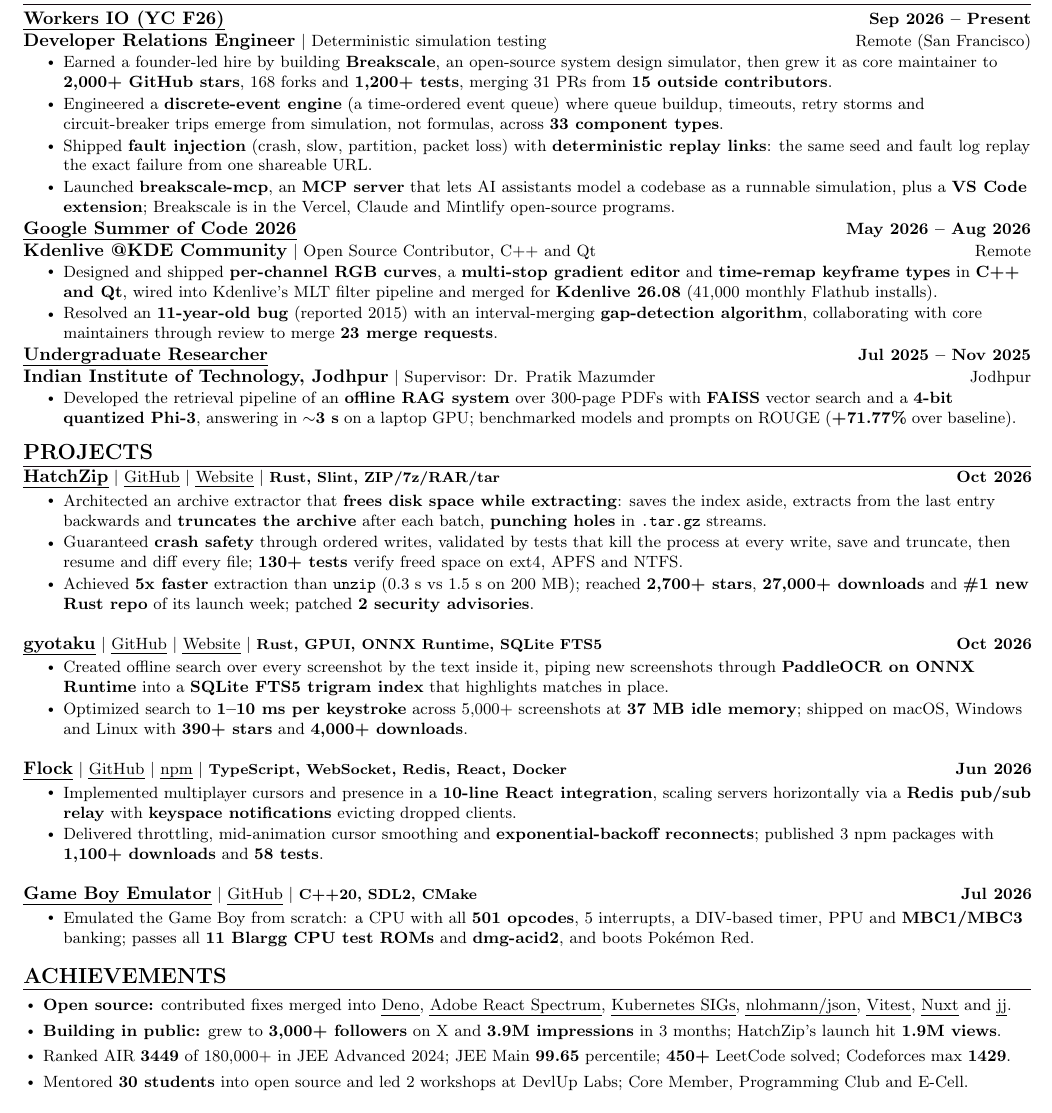
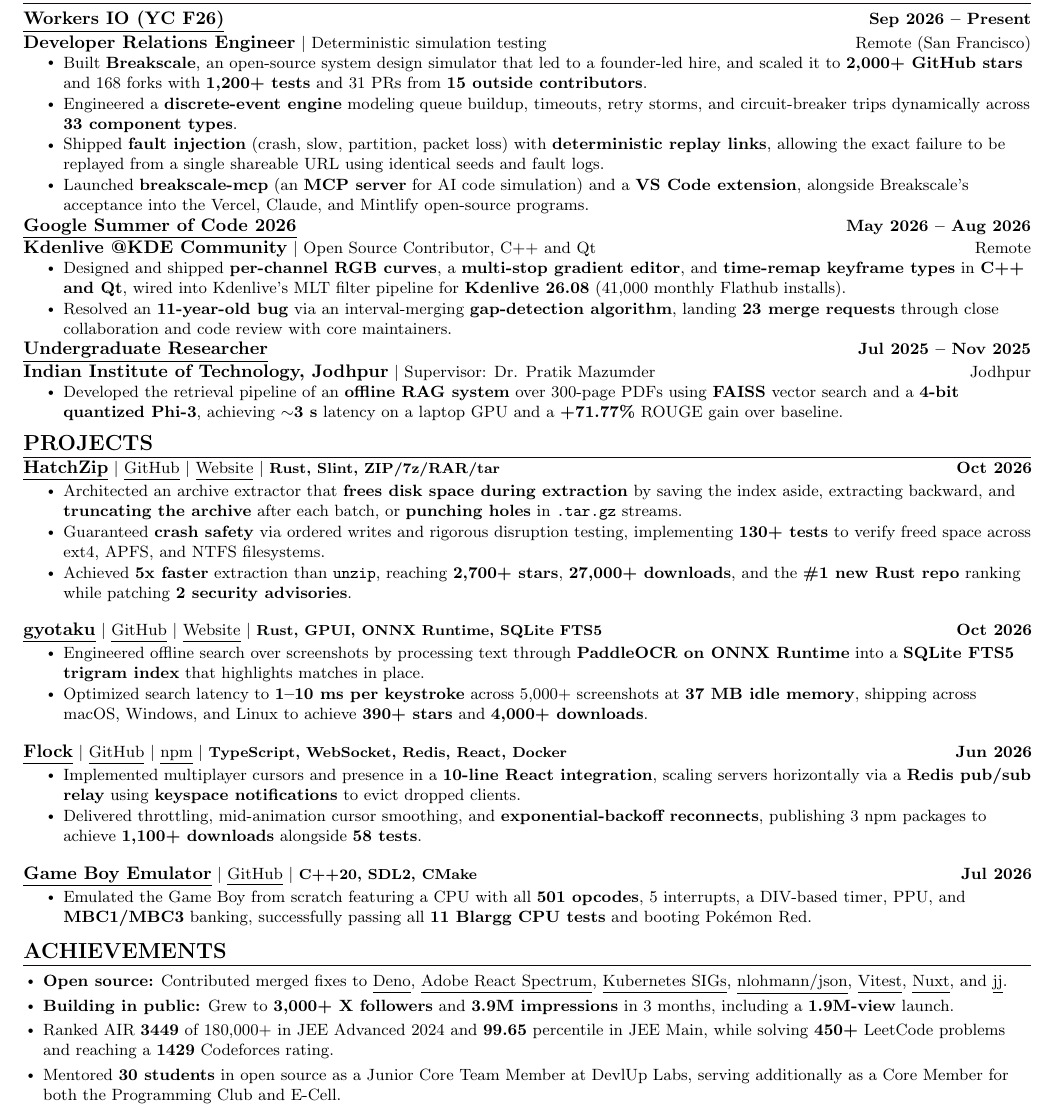
Before and after one commit to xevrion/resume, a LaTeX CV (Yash_Bavadiya_Resume.tex): part of the page, cut so that both start at the same text. Compiled offline with pdfLaTeX.

Commit message:
Resume: smoother bullets without semicolons, drop ulem
Rewords bullets as single sentences and goes back to \underline, padded
to one descender depth so every underline sits at the same height.
Keeps the Breakscale timeline and the HatchZip mechanism accurate.

```diff
--- a/Yash_Bavadiya_Resume.tex
+++ b/Yash_Bavadiya_Resume.tex
@@ -44,7 +44,6 @@
 }
 \usepackage[english]{babel}
 \usepackage{tabularx}
-\usepackage[normalem]{ulem}
 \usepackage{fontawesome5}
 \usepackage{multicol}
 \usepackage{graphicx}
@@ -96,8 +95,6 @@
 
 %-------------------------
 % Custom commands
-\newcommand{\ul}[1]{\uline{#1}}
-\newcommand{\lnk}[2]{\href{#1}{\uline{#2}}}
 \newcommand{\resumeItem}[1]{
   \item\small{
     {#1 \vspace{-5pt}}
@@ -122,6 +119,9 @@
 
 \newcommand{\resumeSubItem}[1]{\resumeItem{#1}\vspace{-8pt}}
 
+\let\oldunderline\underline
+\renewcommand{\underline}[1]{\oldunderline{#1\vphantom{gjpqy}}}
+
 \renewcommand\labelitemi{$\vcenter{\hbox{\tiny$\bullet$}}$}
 \renewcommand\labelitemii{$\vcenter{\hbox{\tiny$\bullet$}}$}
 
@@ -170,35 +170,35 @@
   \resumeSubHeadingListStart
 
     \resumeSubheading
-      {\normalsize{\ul{Workers IO (YC F26)}}}{Sep 2026 -- Present}
+      {\normalsize{\underline{Workers IO (YC F26)}}}{Sep 2026 -- Present}
       {{\normalsize\textbf{Developer Relations Engineer}} $|$ Deterministic simulation testing}{Remote (San Francisco)}
       \vspace{-5pt}
       \resumeItemListStart
-        \resumeItem{Earned a founder-led hire by building \textbf{Breakscale}, an open-source system design simulator, then grew it as core maintainer to \textbf{2,000+ GitHub stars}, 168 forks and \textbf{1,200+ tests}, merging 31 PRs from \textbf{15 outside contributors}.}
+        \resumeItem{Built \textbf{Breakscale}, an open-source system design simulator that led to a founder-led hire, and scaled it to \textbf{2,000+ GitHub stars} and 168 forks with \textbf{1,200+ tests} and 31 PRs from \textbf{15 outside contributors}.}
         \vspace{2pt}
-        \resumeItem{Engineered a \textbf{discrete-event engine} (a time-ordered event queue) where queue buildup, timeouts, retry storms and circuit-breaker trips emerge from simulation, not formulas, across \textbf{33 component types}.}
+        \resumeItem{Engineered a \textbf{discrete-event engine} modeling queue buildup, timeouts, retry storms, and circuit-breaker trips dynamically across \textbf{33 component types}.}
         \vspace{2pt}
-        \resumeItem{Shipped \textbf{fault injection} (crash, slow, partition, packet loss) with \textbf{deterministic replay links}: the same seed and fault log replay the exact failure from one shareable URL.}
+        \resumeItem{Shipped \textbf{fault injection} (crash, slow, partition, packet loss) with \textbf{deterministic replay links}, allowing the exact failure to be replayed from a single shareable URL using identical seeds and fault logs.}
         \vspace{2pt}
-        \resumeItem{Launched \textbf{breakscale-mcp}, an \textbf{MCP server} that lets AI assistants model a codebase as a runnable simulation, plus a \textbf{VS Code extension}; Breakscale is in the Vercel, Claude and Mintlify open-source programs.}
+        \resumeItem{Launched \textbf{breakscale-mcp} (an \textbf{MCP server} for AI code simulation) and a \textbf{VS Code extension}, alongside Breakscale's acceptance into the Vercel, Claude, and Mintlify open-source programs.}
       \resumeItemListEnd
 
     \resumeSubheading
-      {\normalsize{\ul{Google Summer of Code 2026}}}{May 2026 -- Aug 2026}
+      {\normalsize{\underline{Google Summer of Code 2026}}}{May 2026 -- Aug 2026}
       {{\normalsize\textbf{Kdenlive @KDE Community}} $|$ Open Source Contributor, C++ and Qt}{Remote}
       \vspace{-5pt}
       \resumeItemListStart
-        \resumeItem{Designed and shipped \textbf{per-channel RGB curves}, a \textbf{multi-stop gradient editor} and \textbf{time-remap keyframe types} in \textbf{C++ and Qt}, wired into Kdenlive's MLT filter pipeline and merged for \textbf{Kdenlive 26.08} (41,000 monthly Flathub installs).}
+        \resumeItem{Designed and shipped \textbf{per-channel RGB curves}, a \textbf{multi-stop gradient editor}, and \textbf{time-remap keyframe types} in \textbf{C++ and Qt}, wired into Kdenlive's MLT filter pipeline for \textbf{Kdenlive 26.08} (41,000 monthly Flathub installs).}
         \vspace{2pt}
-        \resumeItem{Resolved an \textbf{11-year-old bug} (reported 2015) with an interval-merging \textbf{gap-detection algorithm}, collaborating with core maintainers through review to merge \textbf{23 merge requests}.}
+        \resumeItem{Resolved an \textbf{11-year-old bug} via an interval-merging \textbf{gap-detection algorithm}, landing \textbf{23 merge requests} through close collaboration and code review with core maintainers.}
       \resumeItemListEnd
 
     \resumeSubheading
-      {\normalsize{\ul{Undergraduate Researcher}}}{Jul 2025 -- Nov 2025}
+      {\normalsize{\underline{Undergraduate Researcher}}}{Jul 2025 -- Nov 2025}
       {{\normalsize\textbf{Indian Institute of Technology, Jodhpur}} $|$ Supervisor: Dr. Pratik Mazumder}{Jodhpur}
       \vspace{-5pt}
       \resumeItemListStart
-        \resumeItem{Developed the retrieval pipeline of an \textbf{offline RAG system} over 300-page PDFs with \textbf{FAISS} vector search and a \textbf{4-bit quantized Phi-3}, answering in \textbf{$\sim$3 s} on a laptop GPU; benchmarked models and prompts on ROUGE (\textbf{+71.77\%} over baseline).}
+        \resumeItem{Developed the retrieval pipeline of an \textbf{offline RAG system} over 300-page PDFs using \textbf{FAISS} vector search and a \textbf{4-bit quantized Phi-3}, achieving \textbf{$\sim$3 s} latency on a laptop GPU and a \textbf{+71.77\%} ROUGE gain over baseline.}
       \resumeItemListEnd
 
   \resumeSubHeadingListEnd
@@ -211,42 +211,42 @@
     \vspace{-4pt}
 
     \resumeProjectHeading
-    {\textbf{\normalsize{\ul{HatchZip}}} $|$ \lnk{https://github.com/xevrion/hatchzip}{GitHub} $|$ \lnk{https://hatchzip.dev}{Website} $|$ \footnotesize{\textbf{Rust, Slint, ZIP/7z/RAR/tar}}}{Oct 2026}\\
+    {\textbf{\normalsize{\underline{HatchZip}}} $|$ \href{https://github.com/xevrion/hatchzip}{\underline{GitHub}} $|$ \href{https://hatchzip.dev}{\underline{Website}} $|$ \footnotesize{\textbf{Rust, Slint, ZIP/7z/RAR/tar}}}{Oct 2026}\\
     \vspace{8pt}
     \resumeItemListStart
-        \resumeItem{Architected an archive extractor that \textbf{frees disk space while extracting}: saves the index aside, extracts from the last entry backwards and \textbf{truncates the archive} after each batch, \textbf{punching holes} in \texttt{.tar.gz} streams.}
+        \resumeItem{Architected an archive extractor that \textbf{frees disk space during extraction} by saving the index aside, extracting backward, and \textbf{truncating the archive} after each batch, or \textbf{punching holes} in \texttt{.tar.gz} streams.}
         \vspace{2pt}
-        \resumeItem{Guaranteed \textbf{crash safety} through ordered writes, validated by tests that kill the process at every write, save and truncate, then resume and diff every file; \textbf{130+ tests} verify freed space on ext4, APFS and NTFS.}
+        \resumeItem{Guaranteed \textbf{crash safety} via ordered writes and rigorous disruption testing, implementing \textbf{130+ tests} to verify freed space across ext4, APFS, and NTFS filesystems.}
         \vspace{2pt}
-        \resumeItem{Achieved \textbf{5x faster} extraction than \texttt{unzip} (0.3 s vs 1.5 s on 200 MB); reached \textbf{2,700+ stars}, \textbf{27,000+ downloads} and \textbf{\#1 new Rust repo} of its launch week; patched \textbf{2 security advisories}.}
+        \resumeItem{Achieved \textbf{5x faster} extraction than \texttt{unzip}, reaching \textbf{2,700+ stars}, \textbf{27,000+ downloads}, and the \textbf{\#1 new Rust repo} ranking while patching \textbf{2 security advisories}.}
     \resumeItemListEnd
     \vspace{-6pt}
 
     \resumeProjectHeading
-    {\textbf{\normalsize{\ul{gyotaku}}} $|$ \lnk{https://github.com/xevrion/gyotaku}{GitHub} $|$ \lnk{https://gyotaku.app}{Website} $|$ \footnotesize{\textbf{Rust, GPUI, ONNX Runtime, SQLite FTS5}}}{Oct 2026}\\
+    {\textbf{\normalsize{\underline{gyotaku}}} $|$ \href{https://github.com/xevrion/gyotaku}{\underline{GitHub}} $|$ \href{https://gyotaku.app}{\underline{Website}} $|$ \footnotesize{\textbf{Rust, GPUI, ONNX Runtime, SQLite FTS5}}}{Oct 2026}\\
     \vspace{8pt}
     \resumeItemListStart
-        \resumeItem{Created offline search over every screenshot by the text inside it, piping new screenshots through \textbf{PaddleOCR on ONNX Runtime} into a \textbf{SQLite FTS5 trigram index} that highlights matches in place.}
+        \resumeItem{Engineered offline search over screenshots by processing text through \textbf{PaddleOCR on ONNX Runtime} into a \textbf{SQLite FTS5 trigram index} that highlights matches in place.}
         \vspace{2pt}
-        \resumeItem{Optimized search to \textbf{1--10 ms per keystroke} across 5,000+ screenshots at \textbf{37 MB idle memory}; shipped on macOS, Windows and Linux with \textbf{390+ stars} and \textbf{4,000+ downloads}.}
+        \resumeItem{Optimized search latency to \textbf{1--10 ms per keystroke} across 5,000+ screenshots at \textbf{37 MB idle memory}, shipping across macOS, Windows, and Linux to achieve \textbf{390+ stars} and \textbf{4,000+ downloads}.}
     \resumeItemListEnd
     \vspace{-6pt}
 
     \resumeProjectHeading
-    {\textbf{\normalsize{\ul{Flock}}} $|$ \lnk{https://github.com/xevrion/flock}{GitHub} $|$ \lnk{https://www.npmjs.com/package/@xevrion/flock-react}{npm} $|$ \footnotesize{\textbf{TypeScript, WebSocket, Redis, React, Docker}}}{Jun 2026}\\
+    {\textbf{\normalsize{\underline{Flock}}} $|$ \href{https://github.com/xevrion/flock}{\underline{GitHub}} $|$ \href{https://www.npmjs.com/package/@xevrion/flock-react}{\underline{npm}} $|$ \footnotesize{\textbf{TypeScript, WebSocket, Redis, React, Docker}}}{Jun 2026}\\
     \vspace{8pt}
     \resumeItemListStart
-        \resumeItem{Implemented multiplayer cursors and presence in a \textbf{10-line React integration}, scaling servers horizontally via a \textbf{Redis pub/sub relay} with \textbf{keyspace notifications} evicting dropped clients.}
+        \resumeItem{Implemented multiplayer cursors and presence in a \textbf{10-line React integration}, scaling servers horizontally via a \textbf{Redis pub/sub relay} using \textbf{keyspace notifications} to evict dropped clients.}
         \vspace{2pt}
-        \resumeItem{Delivered throttling, mid-animation cursor smoothing and \textbf{exponential-backoff reconnects}; published 3 npm packages with \textbf{1,100+ downloads} and \textbf{58 tests}.}
+        \resumeItem{Delivered throttling, mid-animation cursor smoothing, and \textbf{exponential-backoff reconnects}, publishing 3 npm packages to achieve \textbf{1,100+ downloads} alongside \textbf{58 tests}.}
     \resumeItemListEnd
     \vspace{-6pt}
 
     \resumeProjectHeading
-    {\textbf{\normalsize{\ul{Game Boy Emulator}}} $|$ \lnk{https://github.com/xevrion/gbemulator}{GitHub} $|$ \footnotesize{\textbf{C++20, SDL2, CMake}}}{Jul 2026}\\
+    {\textbf{\normalsize{\underline{Game Boy Emulator}}} $|$ \href{https://github.com/xevrion/gbemulator}{\underline{GitHub}} $|$ \footnotesize{\textbf{C++20, SDL2, CMake}}}{Jul 2026}\\
     \vspace{8pt}
     \resumeItemListStart
-        \resumeItem{Emulated the Game Boy from scratch: a CPU with all \textbf{501 opcodes}, 5 interrupts, a DIV-based timer, PPU and \textbf{MBC1/MBC3} banking; passes all \textbf{11 Blargg CPU test ROMs} and \textbf{dmg-acid2}, and boots Pok\'emon Red.}
+        \resumeItem{Emulated the Game Boy from scratch featuring a CPU with all \textbf{501 opcodes}, 5 interrupts, a DIV-based timer, PPU, and \textbf{MBC1/MBC3} banking, successfully passing all \textbf{11 Blargg CPU tests} and booting Pok\'emon Red.}
     \resumeItemListEnd
 
     \resumeSubHeadingListEnd
@@ -255,10 +255,10 @@
 %-----------ACHIEVEMENTS-----------
  \section{\large{ACHIEVEMENTS}}
   \begin{itemize}[leftmargin=0.15in]
-    \resumeItem{\textbf{Open source:} contributed fixes merged into \lnk{https://github.com/denoland/deno}{Deno}, \lnk{https://github.com/adobe/react-spectrum}{Adobe React Spectrum}, \lnk{https://github.com/kubernetes-sigs/headlamp}{Kubernetes SIGs}, \lnk{https://github.com/nlohmann/json}{nlohmann/json}, \lnk{https://github.com/vitest-dev/vitest}{Vitest}, \lnk{https://github.com/nuxt/nuxt}{Nuxt} and \lnk{https://github.com/jj-vcs/jj}{jj}.}
-    \resumeItem{\textbf{Building in public:} grew to \textbf{3,000+ followers} on X and \textbf{3.9M impressions} in 3 months; HatchZip's launch hit \textbf{1.9M views}.}
-    \resumeItem{Ranked AIR \textbf{3449} of 180,000+ in JEE Advanced 2024; JEE Main \textbf{99.65} percentile; \textbf{450+} LeetCode solved; Codeforces max \textbf{1429}.}
-    \resumeItem{Mentored \textbf{30 students} into open source and led 2 workshops at DevlUp Labs; Core Member, Programming Club and E-Cell.}
+    \resumeItem{\textbf{Open source:} Contributed merged fixes to \href{https://github.com/denoland/deno}{\underline{Deno}}, \href{https://github.com/adobe/react-spectrum}{\underline{Adobe React Spectrum}}, \href{https://github.com/kubernetes-sigs/headlamp}{\underline{Kubernetes SIGs}}, \href{https://github.com/nlohmann/json}{\underline{nlohmann/json}}, \href{https://github.com/vitest-dev/vitest}{\underline{Vitest}}, \href{https://github.com/nuxt/nuxt}{\underline{Nuxt}}, and \href{https://github.com/jj-vcs/jj}{\underline{jj}}.}
+    \resumeItem{\textbf{Building in public:} Grew to \textbf{3,000+ X followers} and \textbf{3.9M impressions} in 3 months, including a \textbf{1.9M-view} launch.}
+    \resumeItem{Ranked AIR \textbf{3449} of 180,000+ in JEE Advanced 2024 and \textbf{99.65} percentile in JEE Main, while solving \textbf{450+} LeetCode problems and reaching a \textbf{1429} Codeforces rating.}
+    \resumeItem{Mentored \textbf{30 students} in open source as a Junior Core Team Member at DevlUp Labs, serving additionally as a Core Member for both the Programming Club and E-Cell.}
   \end{itemize}
 
 \end{document}
```
Also changed, not shown: Yash_Bavadiya_Resume.pdf, Yash_Bavadiya_Resume.tex (14 more changed lines).
